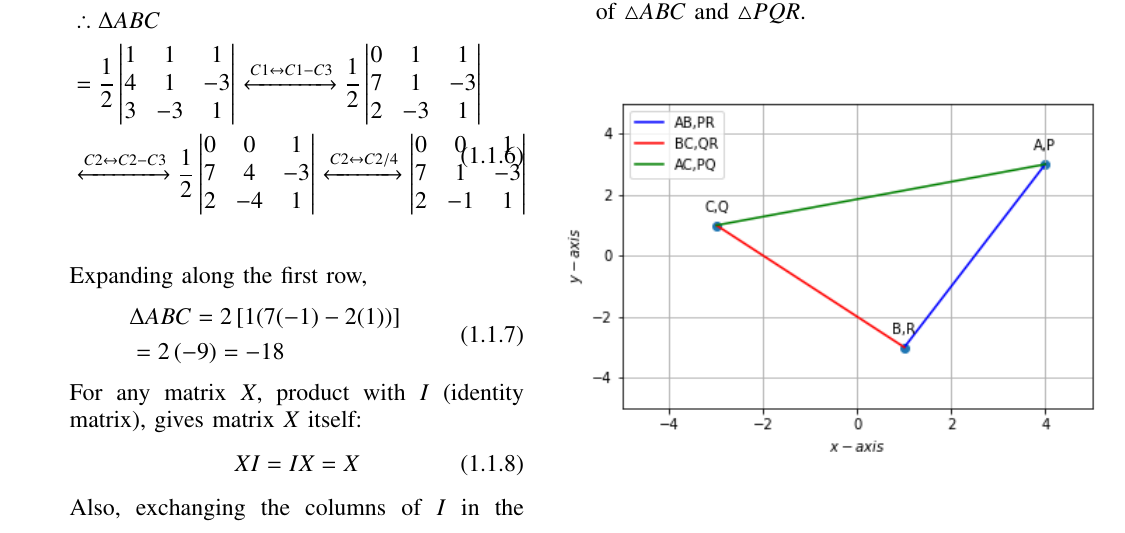
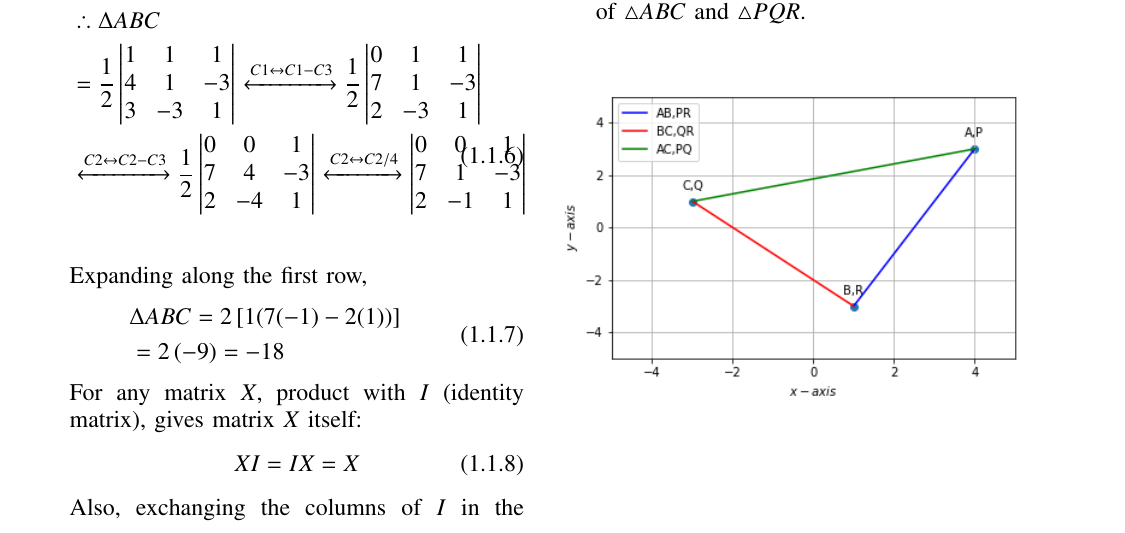
Before and after one commit to Prakriti-Sahu/Assignment-1, a LaTeX problem sheet (assignment-1.tex): part of the page, cut so that both start at the same text. Compiled offline with pdfLaTeX.

Commit message:
Updates from Overleaf

```diff
--- a/assignment-1.tex
+++ b/assignment-1.tex
@@ -178,7 +178,7 @@ From equations \eqref{eq:area_abc} and \eqref{eq:det of J},
 Hence, the difference in the sign in the areas of $\triangle ABC$ and $\triangle PQR$.
 \begin{figure}[!ht]
 	\centering
-	\includegraphics[scale=0.7]{triangle.png}
+	\includegraphics[scale=0.6]{triangle.png}
 \end{figure}
 \end{enumerate}
 \end{document}
```
Also changed, not shown: Assignment_1.pdf (deleted).
